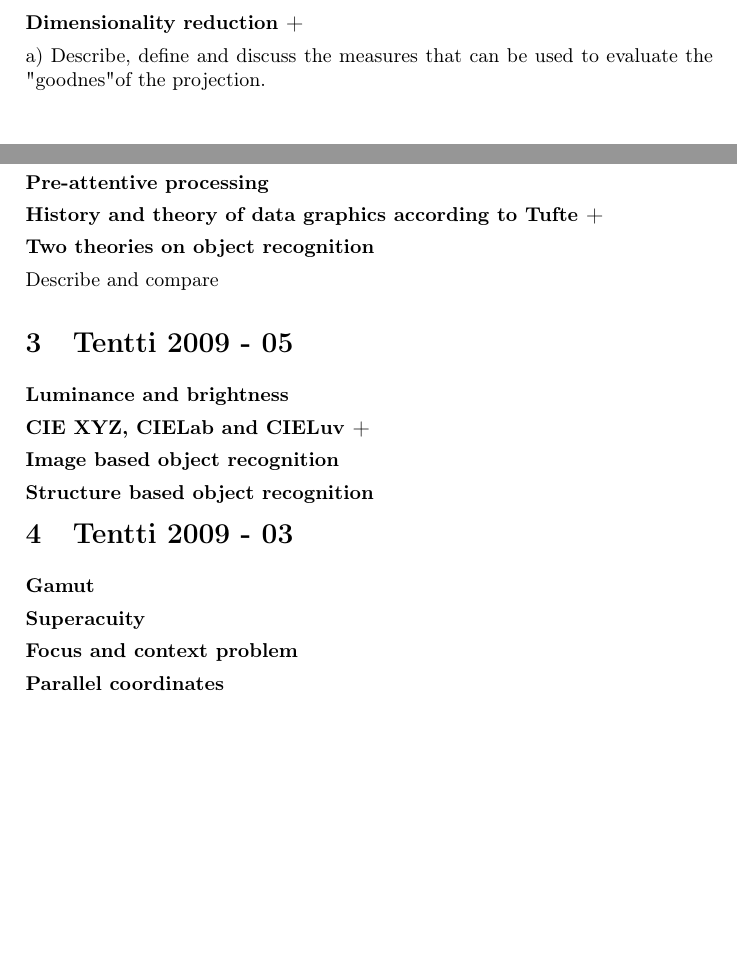
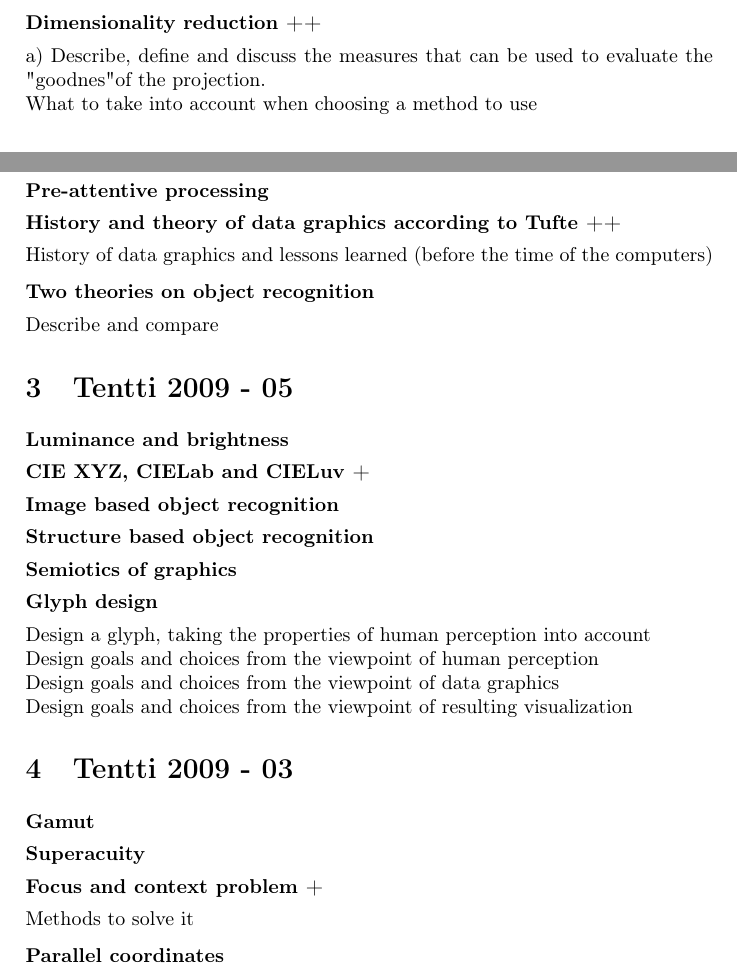
Before and after one commit to rap1ds/infoviz, a LaTeX document (dippa.tex): two parts of pages 1 and 3 of 3, joined at a grey line, cut so that both start at the same text, the shorter picture padded with empty space. Compiled offline with pdfLaTeX.

Commit message:
"Update"

```diff
--- a/dippa.tex
+++ b/dippa.tex
@@ -74,11 +74,11 @@ Explain
 
 List and explain depth cues
 
-\subsection{Dimensionality reduction +}
+\subsection{Dimensionality reduction ++}
 
 a) Describe, define and discuss the measures that can be used to evaluate the "goodnes" of the projection.
 
-
+What to take into account when choosing a method to use
 
 \subsection{Precision (in dimensionality reduction)}
 
@@ -144,7 +144,9 @@ List and briefly describe them.
 
 \subsection{Pre-attentive processing}
 
-\subsection{History and theory of data graphics according to Tufte +}
+\subsection{History and theory of data graphics according to Tufte ++}
+
+History of data graphics and lessons learned (before the time of the computers)
 
 \subsection{Two theories on object recognition}
 
@@ -160,13 +162,29 @@ Describe and compare
 
 \subsection{Structure based object recognition}
 
+\subsection{Semiotics of graphics}
+
+\subsection{Glyph design}
+
+Design a glyph, taking the properties of human perception into account
+
+Design goals and choices from the viewpoint of human perception
+
+Design goals and choices from the viewpoint of data graphics
+
+Design goals and choices from the viewpoint of resulting visualization
+
+
+
 \section{Tentti 2009 - 03}
 
 \subsection{Gamut}
 
 \subsection{Superacuity}
 
-\subsection{Focus and context problem}
+\subsection{Focus and context problem +}
+
+Methods to solve it
 
 \subsection{Parallel coordinates}
 
```
Also changed, not shown: dippa.tex (2 more changed lines).
